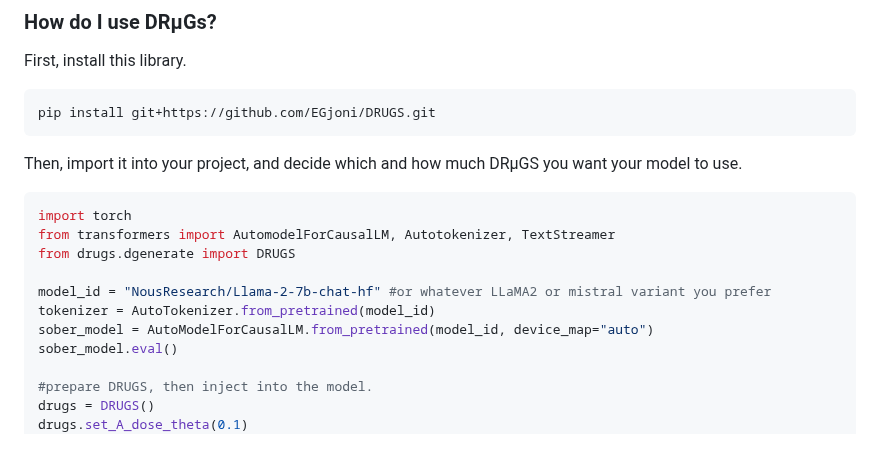
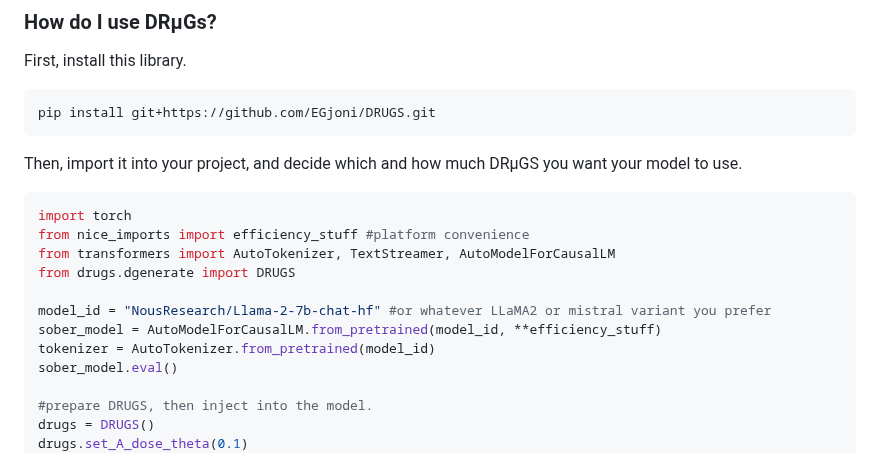
Before and after one commit to EGjoni/DRUGS, a Markdown page: README.md, the part around one of its changes. Rendered like a GitHub page.

````diff
--- a/README.md
+++ b/README.md
@@ -43,12 +43,13 @@ Then, import it into your project, and decide which and how much DRµGS you want
 
 ```python
 import torch
-from transformers import AutomodelForCausalLM, Autotokenizer, TextStreamer
+from nice_imports import efficiency_stuff #platform convenience
+from transformers import AutoTokenizer, TextStreamer, AutoModelForCausalLM
 from drugs.dgenerate import DRUGS
 
 model_id = "NousResearch/Llama-2-7b-chat-hf" #or whatever LLaMA2 or mistral variant you prefer
+sober_model = AutoModelForCausalLM.from_pretrained(model_id, **efficiency_stuff)
 tokenizer = AutoTokenizer.from_pretrained(model_id)
-sober_model = AutoModelForCausalLM.from_pretrained(model_id, device_map="auto")
 sober_model.eval()
 
 #prepare DRUGS, then inject into the model.
````
Also changed, not shown: other parts of README.md (+4 -5 lines).
